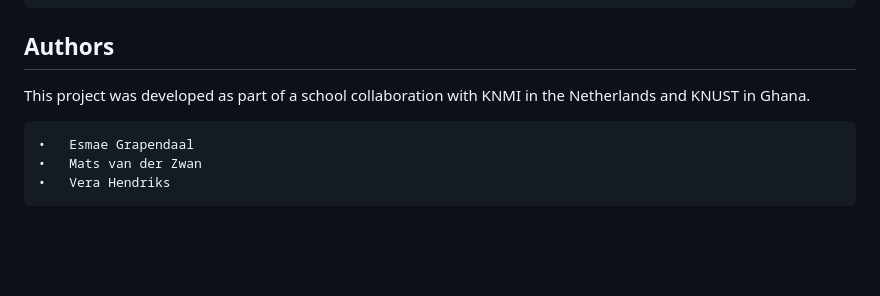
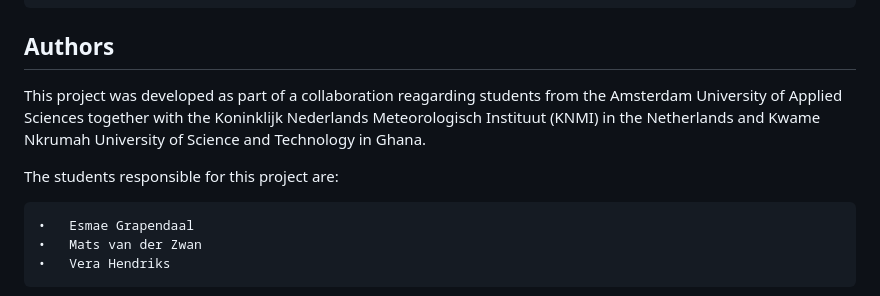
Before and after one commit to MatsvdZ/air-quality-in-ghana, a Markdown page: README.md, the part around the change. Drawn GitHub-style; blank space fills up the shorter version.

Commit message:
Revise project authors and collaboration description
Updated authors section to reflect collaboration details.

```diff
--- a/README.md
+++ b/README.md
@@ -110,7 +110,9 @@ In addition, a protected admin environment allows researchers to manage location
 
 ## Authors
 
-This project was developed as part of a school collaboration with KNMI in the Netherlands and KNUST in Ghana.
+This project was developed as part of a collaboration reagarding students from the Amsterdam University of Applied Sciences together with the Koninklijk Nederlands Meteorologisch Instituut (KNMI) in the Netherlands and Kwame Nkrumah University of Science and Technology in Ghana.
+
+The students responsible for this project are:
 
 	•	Esmae Grapendaal
 	•	Mats van der Zwan
```
